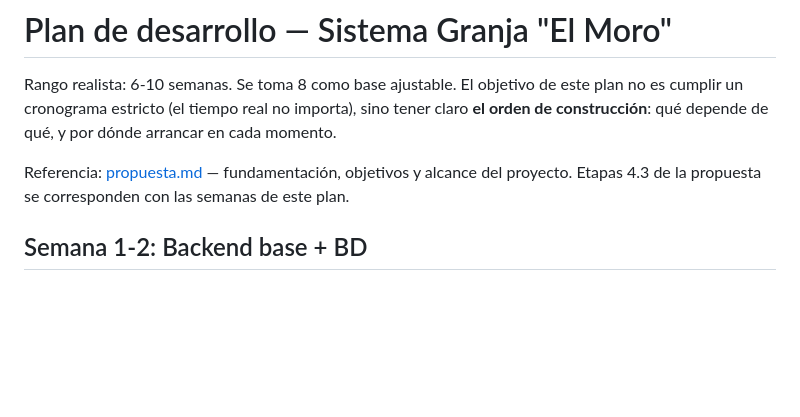
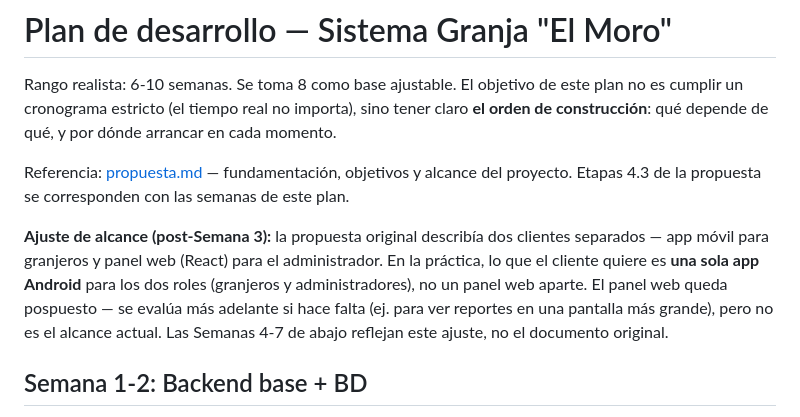
Before and after one commit to martinzembo/granja-el-moro, a Markdown page: docs/plan.md, the part around one of its changes. Drawn GitHub-style; blank space fills up the shorter version.

```diff
--- a/docs/plan.md
+++ b/docs/plan.md
@@ -8,6 +8,15 @@ arrancar en cada momento.
 Referencia: [propuesta.md](propuesta.md) — fundamentación, objetivos y alcance
 del proyecto. Etapas 4.3 de la propuesta se corresponden con las semanas de
 este plan.
+
+**Ajuste de alcance (post-Semana 3):** la propuesta original describía dos
+clientes separados — app móvil para granjeros y panel web (React) para el
+administrador. En la práctica, lo que el cliente quiere es **una sola app
+Android** para los dos roles (granjeros y administradores), no un panel web
+aparte. El panel web queda pospuesto — se evalúa más adelante si hace falta
+(ej. para ver reportes en una pantalla más grande), pero no es el alcance
+actual. Las Semanas 4-7 de abajo reflejan este ajuste, no el documento
+original.
 
 ## Semana 1-2: Backend base + BD
 
```
Also changed, not shown: other parts of docs/plan.md (+43 -10 lines), CLAUDE.md (+24 -11 lines).
